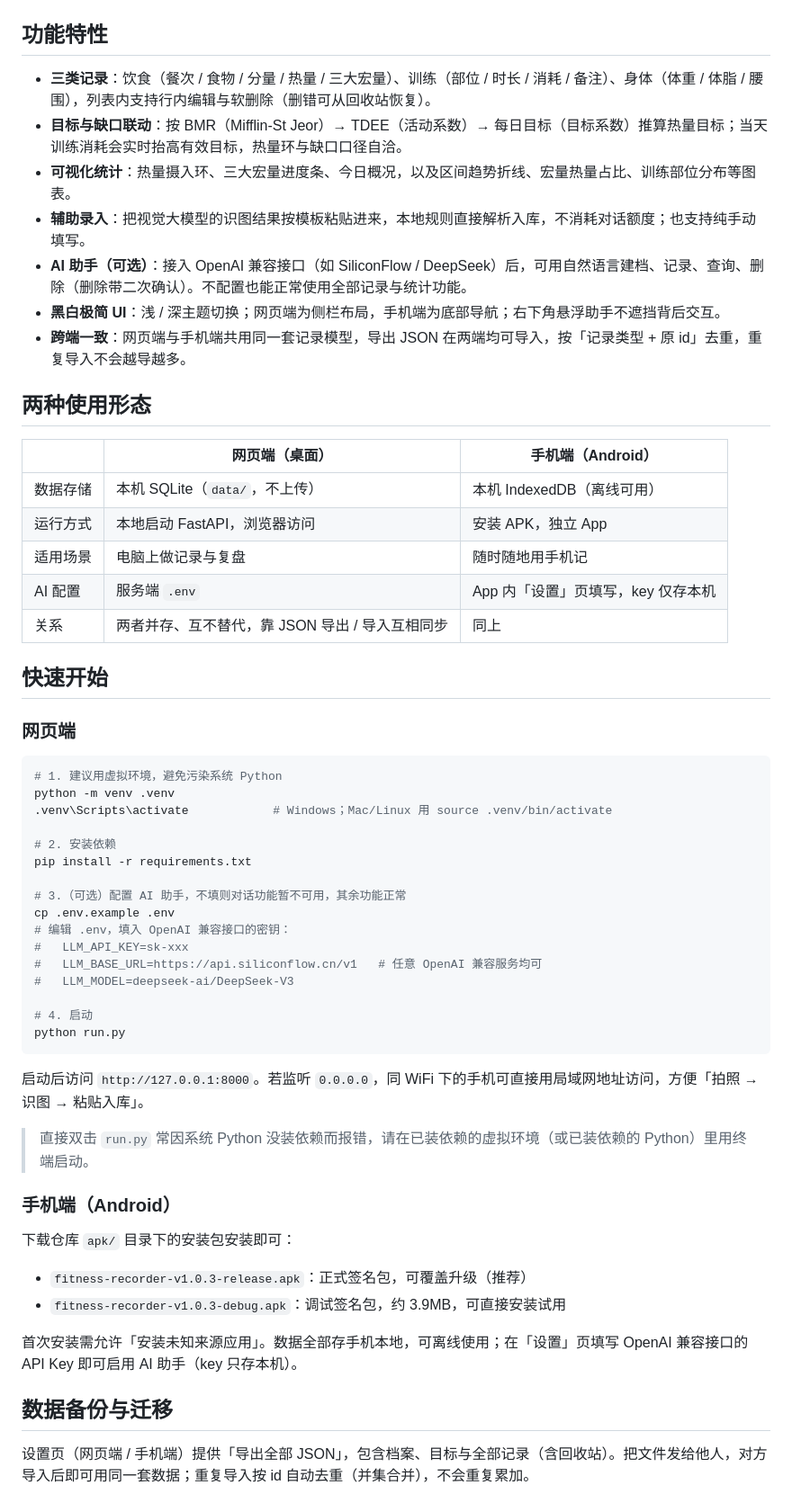
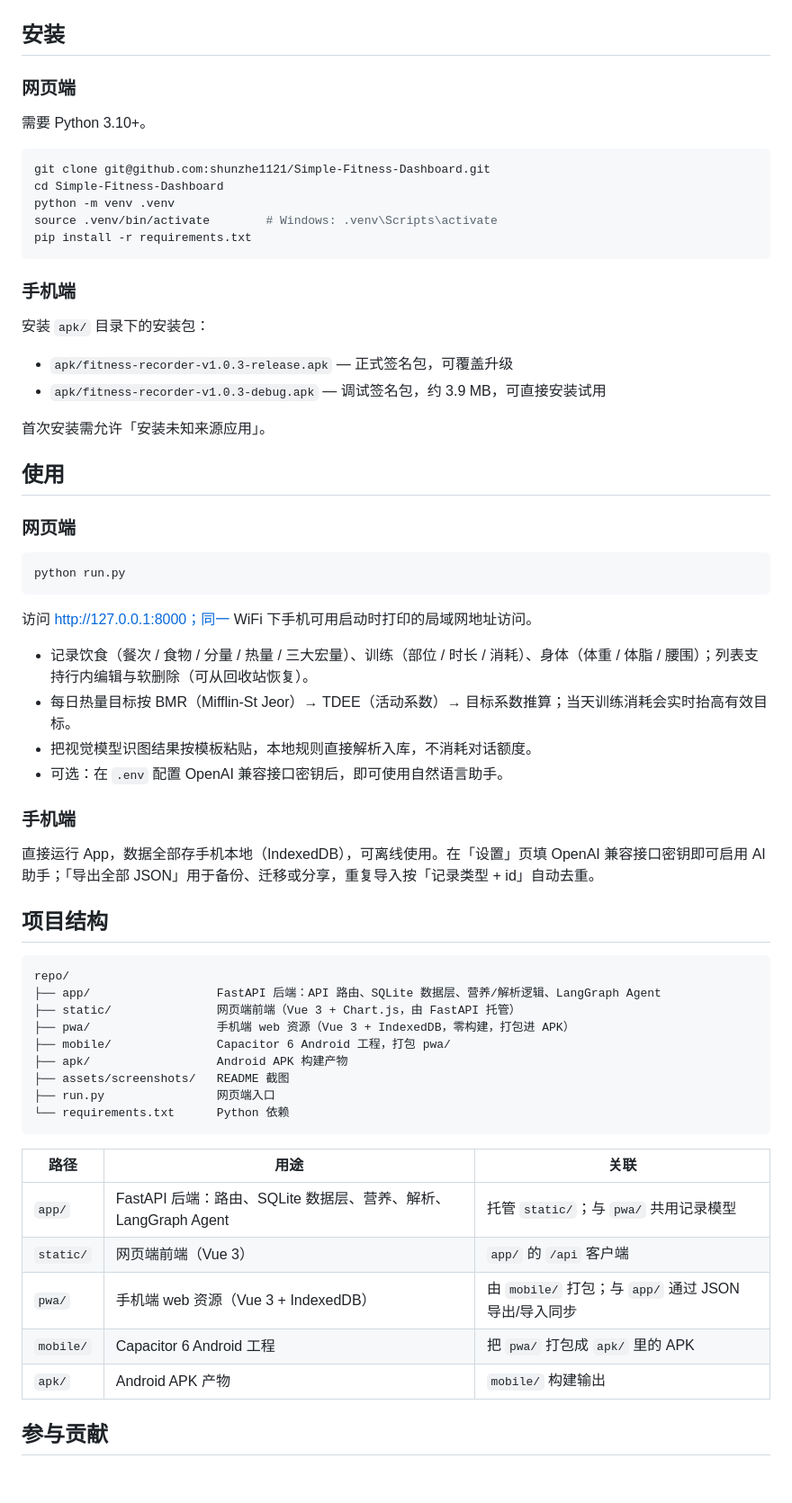
Before and after one commit to shunzhe1121/Simple-Fitness-Dashboard, a Markdown page: README-CN.md, the part around one of its changes. Shown at 90% size. Drawn GitHub-style; blank space fills up the shorter version.

````diff
--- a/README-CN.md
+++ b/README-CN.md
@@ -24,63 +24,69 @@
 
 <p align="center"><img src="assets/screenshots/mobile-stats.png" width="320" alt="手机端统计分析"></p>
 
-## 功能特性
+## 安装
 
-- **三类记录**：饮食（餐次 / 食物 / 分量 / 热量 / 三大宏量）、训练（部位 / 时长 / 消耗 / 备注）、身体（体重 / 体脂 / 腰围），列表内支持行内编辑与软删除（删错可从回收站恢复）。
-- **目标与缺口联动**：按 BMR（Mifflin-St Jeor）→ TDEE（活动系数）→ 每日目标（目标系数）推算热量目标；当天训练消耗会实时抬高有效目标，热量环与缺口口径自洽。
-- **可视化统计**：热量摄入环、三大宏量进度条、今日概况，以及区间趋势折线、宏量热量占比、训练部位分布等图表。
-- **辅助录入**：把视觉大模型的识图结果按模板粘贴进来，本地规则直接解析入库，不消耗对话额度；也支持纯手动填写。
-- **AI 助手（可选）**：接入 OpenAI 兼容接口（如 SiliconFlow / DeepSeek）后，可用自然语言建档、记录、查询、删除（删除带二次确认）。不配置也能正常使用全部记录与统计功能。
-- **黑白极简 UI**：浅 / 深主题切换；网页端为侧栏布局，手机端为底部导航；右下角悬浮助手不遮挡背后交互。
-- **跨端一致**：网页端与手机端共用同一套记录模型，导出 JSON 在两端均可导入，按「记录类型 + 原 id」去重，重复导入不会越导越多。
+### 网页端
 
-## 两种使用形态
+需要 Python 3.10+。
 
-| | 网页端（桌面） | 手机端（Android） |
-| --- | --- | --- |
-| 数据存储 | 本机 SQLite（`data/`，不上传） | 本机 IndexedDB（离线可用） |
-| 运行方式 | 本地启动 FastAPI，浏览器访问 | 安装 APK，独立 App |
-| 适用场景 | 电脑上做记录与复盘 | 随时随地用手机记 |
-| AI 配置 | 服务端 `.env` | App 内「设置」页填写，key 仅存本机 |
-| 关系 | 两者并存、互不替代，靠 JSON 导出 / 导入互相同步 | 同上 |
+```bash
+git clone git@github.com:shunzhe1121/Simple-Fitness-Dashboard.git
+cd Simple-Fitness-Dashboard
+python -m venv .venv
+source .venv/bin/activate        # Windows: .venv\Scripts\activate
+pip install -r requirements.txt
+```
 
-## 快速开始
+### 手机端
+
+安装 `apk/` 目录下的安装包：
+
+- `apk/fitness-recorder-v1.0.3-release.apk` — 正式签名包，可覆盖升级
+- `apk/fitness-recorder-v1.0.3-debug.apk` — 调试签名包，约 3.9 MB，可直接安装试用
+
+首次安装需允许「安装未知来源应用」。
+
+## 使用
 
 ### 网页端
 
 ```bash
-# 1. 建议用虚拟环境，避免污染系统 Python
-python -m venv .venv
-.venv\Scripts\activate            # Windows；Mac/Linux 用 source .venv/bin/activate
-
-# 2. 安装依赖
-pip install -r requirements.txt
-
-# 3.（可选）配置 AI 助手，不填则对话功能暂不可用，其余功能正常
-cp .env.example .env
-# 编辑 .env，填入 OpenAI 兼容接口的密钥：
-#   LLM_API_KEY=sk-xxx
-#   LLM_BASE_URL=https://api.siliconflow.cn/v1   # 任意 OpenAI 兼容服务均可
-#   LLM_MODEL=deepseek-ai/DeepSeek-V3
-
-# 4. 启动
 python run.py
 ```
 
-启动后访问 `http://127.0.0.1:8000`。若监听 `0.0.0.0`，同 WiFi 下的手机可直接用局域网地址访问，方便「拍照 → 识图 → 粘贴入库」。
+访问 http://127.0.0.1:8000；同一 WiFi 下手机可用启动时打印的局域网地址访问。
 
-> 直接双击 `run.py` 常因系统 Python 没装依赖而报错，请在已装依赖的虚拟环境（或已装依赖的 Python）里用终端启动。
+- 记录饮食（餐次 / 食物 / 分量 / 热量 / 三大宏量）、训练（部位 / 时长 / 消耗）、身体（体重 / 体脂 / 腰围）；列表支持行内编辑与软删除（可从回收站恢复）。
+- 每日热量目标按 BMR（Mifflin-St Jeor）→ TDEE（活动系数）→ 目标系数推算；当天训练消耗会实时抬高有效目标。
+- 把视觉模型识图结果按模板粘贴，本地规则直接解析入库，不消耗对话额度。
+- 可选：在 `.env` 配置 OpenAI 兼容接口密钥后，即可使用自然语言助手。
 
-### 手机端（Android）
+### 手机端
 
-下载仓库 `apk/` 目录下的安装包安装即可：
+直接运行 App，数据全部存手机本地（IndexedDB），可离线使用。在「设置」页填 OpenAI 兼容接口密钥即可启用 AI 助手；「导出全部 JSON」用于备份、迁移或分享，重复导入按「记录类型 + id」自动去重。
 
-- `fitness-recorder-v1.0.3-release.apk`：正式签名包，可覆盖升级（推荐）
-- `fitness-recorder-v1.0.3-debug.apk`：调试签名包，约 3.9MB，可直接安装试用
+## 项目结构
 
-首次安装需允许「安装未知来源应用」。数据全部存手机本地，可离线使用；在「设置」页填写 OpenAI 兼容接口的 API Key 即可启用 AI 助手（key 只存本机）。
+```
+repo/
+├── app/                  FastAPI 后端：API 路由、SQLite 数据层、营养/解析逻辑、LangGraph Agent
+├── static/               网页端前端（Vue 3 + Chart.js，由 FastAPI 托管）
+├── pwa/                  手机端 web 资源（Vue 3 + IndexedDB，零构建，打包进 APK）
+├── mobile/               Capacitor 6 Android 工程，打包 pwa/
+├── apk/                  Android APK 构建产物
+├── assets/screenshots/   README 截图
+├── run.py                网页端入口
+└── requirements.txt      Python 依赖
+```
 
-## 数据备份与迁移
+| 路径 | 用途 | 关联 |
+|---|---|---|
+| `app/` | FastAPI 后端：路由、SQLite 数据层、营养、解析、LangGraph Agent | 托管 `static/`；与 `pwa/` 共用记录模型 |
+| `static/` | 网页端前端（Vue 3） | `app/` 的 `/api` 客户端 |
+| `pwa/` | 手机端 web 资源（Vue 3 + IndexedDB） | 由 `mobile/` 打包；与 `app/` 通过 JSON 导出/导入同步 |
+| `mobile/` | Capacitor 6 Android 工程 | 把 `pwa/` 打包成 `apk/` 里的 APK |
+| `apk/` | Android APK 产物 | `mobile/` 构建输出 |
 
-设置页（网页端 / 手机端）提供「导出全部 JSON」，包含档案、目标与全部记录（含回收站）。把文件发给他人，对方导入后即可用同一套数据；重复导入按 id 自动去重（并集合并），不会重复累加。
+## 参与贡献
 
````
Also changed, not shown: other parts of README-CN.md (+14 -22 lines), README.md (+61 -64 lines).
